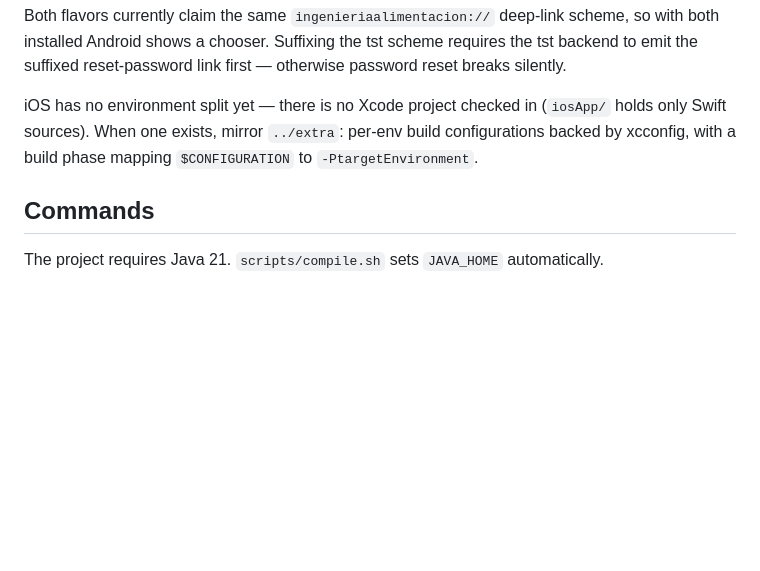
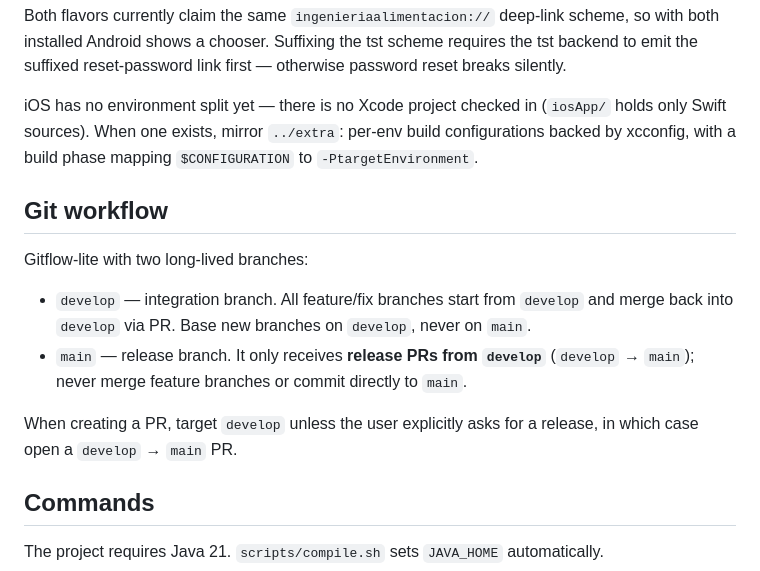
Before and after one commit to IngenieriaParaLaAlimentacion/app_mobile, a Markdown page: claude.md, the part around the change. GitHub-like rendering; blank space fills up the shorter version.

Commit message:
docs: document gitflow-lite branching (feature -> develop, develop -> main releases) (#34)

```diff
--- a/claude.md
+++ b/claude.md
@@ -235,6 +235,18 @@ iOS has no environment split yet — there is no Xcode project checked in (`iosA
 Swift sources). When one exists, mirror `../extra`: per-env build configurations backed by
 xcconfig, with a build phase mapping `$CONFIGURATION` to `-PtargetEnvironment`.
 
+## Git workflow
+
+Gitflow-lite with two long-lived branches:
+
+- `develop` — integration branch. All feature/fix branches start from `develop` and merge back
+  into `develop` via PR. Base new branches on `develop`, never on `main`.
+- `main` — release branch. It only receives **release PRs from `develop`** (`develop` → `main`);
+  never merge feature branches or commit directly to `main`.
+
+When creating a PR, target `develop` unless the user explicitly asks for a release, in which case
+open a `develop` → `main` PR.
+
 ## Commands
 
 The project requires Java 21. `scripts/compile.sh` sets `JAVA_HOME` automatically.
```
